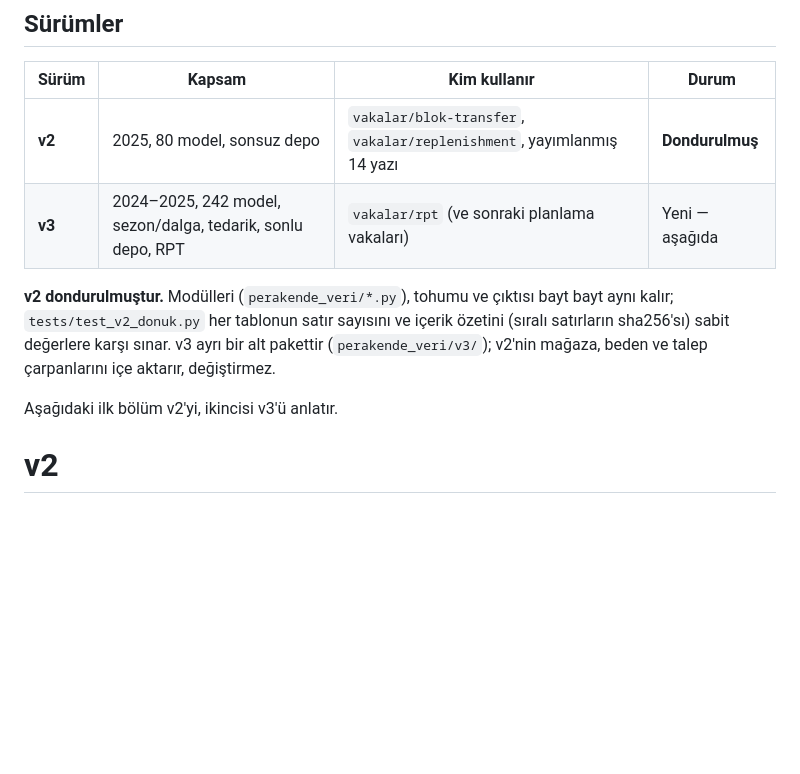
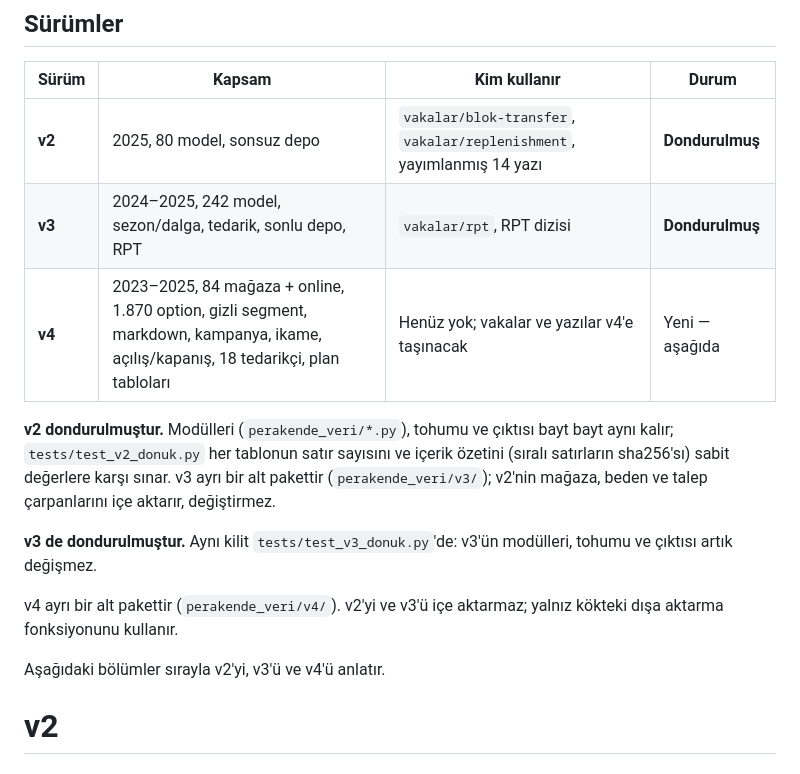
Before and after one commit to lumtify-ai/perakendeanalitigi, a Markdown page: veri/README.md, the part around one of its changes. GitHub-like rendering; blank space fills up the shorter version.

```diff
--- a/veri/README.md
+++ b/veri/README.md
@@ -9,7 +9,8 @@ verisi içermez. Lumoda kurgusal bir moda perakende zinciridir.
 | Sürüm | Kapsam | Kim kullanır | Durum |
 |---|---|---|---|
 | **v2** | 2025, 80 model, sonsuz depo | `vakalar/blok-transfer`, `vakalar/replenishment`, yayımlanmış 14 yazı | **Dondurulmuş** |
-| **v3** | 2024–2025, 242 model, sezon/dalga, tedarik, sonlu depo, RPT | `vakalar/rpt` (ve sonraki planlama vakaları) | Yeni — aşağıda |
+| **v3** | 2024–2025, 242 model, sezon/dalga, tedarik, sonlu depo, RPT | `vakalar/rpt`, RPT dizisi | **Dondurulmuş** |
+| **v4** | 2023–2025, 84 mağaza + online, 1.870 option, gizli segment, markdown, kampanya, ikame, açılış/kapanış, 18 tedarikçi, plan tabloları | Henüz yok; vakalar ve yazılar v4'e taşınacak | Yeni — aşağıda |
 
 **v2 dondurulmuştur.** Modülleri (`perakende_veri/*.py`), tohumu ve çıktısı
 bayt bayt aynı kalır; `tests/test_v2_donuk.py` her tablonun satır sayısını
@@ -17,7 +18,13 @@ ve içerik özetini (sıralı satırların sha256'sı) sabit değerlere karşı
 v3 ayrı bir alt pakettir (`perakende_veri/v3/`); v2'nin mağaza, beden ve
 talep çarpanlarını içe aktarır, değiştirmez.
 
-Aşağıdaki ilk bölüm v2'yi, ikincisi v3'ü anlatır.
+**v3 de dondurulmuştur.** Aynı kilit `tests/test_v3_donuk.py`'de: v3'ün
+modülleri, tohumu ve çıktısı artık değişmez.
+
+v4 ayrı bir alt pakettir (`perakende_veri/v4/`). v2'yi ve v3'ü içe
+aktarmaz; yalnız kökteki dışa aktarma fonksiyonunu kullanır.
+
+Aşağıdaki bölümler sırayla v2'yi, v3'ü ve v4'ü anlatır.
 
 # v2
 
```
Also changed, not shown: other parts of veri/README.md (+46 -0 lines), 1 other file.
